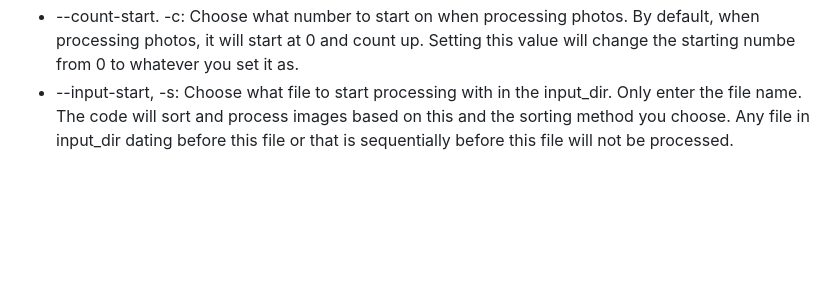
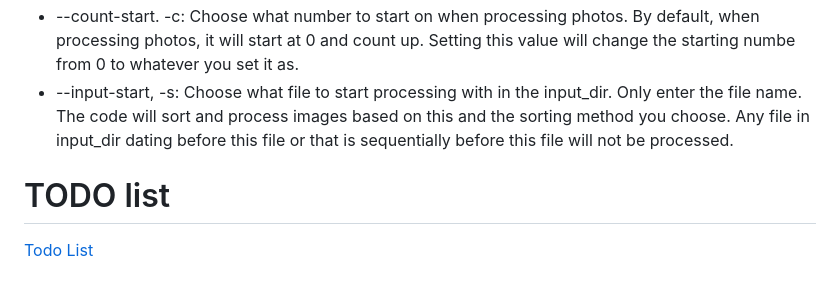
Before and after one commit to TheTrollGodJr/kieran.shermannetwork.ing, a Markdown page: README.md, the part around the change. GitHub-like rendering; blank space fills up the shorter version.

```diff
--- a/README.md
+++ b/README.md
@@ -24,3 +24,6 @@ There is a python file named **mass-processing.py**. This file is used to proces
 - --process-order, -p: Choose in what order to process photos. All processed photos will be numbers 1-x depending no matter the option you choose. *file-order* sorts by the file order on your computer. *number-order* sorts in numerical number. *date-ISO* sorts it according to the image name following the universal ISO 8601 format. *date-metadata* sorts according to the image metadata; if there is none the image will be skipped. The default is date-ISO. This option only applies to image compiling. When doing date-ISO or date-metadata, the date will be added to the processed photos EXIF data under *Date Taken*. ***date-metadata isn't supported as of writing this***.
 - --count-start. -c: Choose what number to start on when processing photos. By default, when processing photos, it will start at 0 and count up. Setting this value will change the starting numbe from 0 to whatever you set it as.
 - --input-start, -s: Choose what file to start processing with in the input_dir. Only enter the file name. The code will sort and process images based on this and the sorting method you choose. Any file in input_dir dating before this file or that is sequentially before this file will not be processed.
+
+# TODO list
+[Todo List](./todo.md)
```
